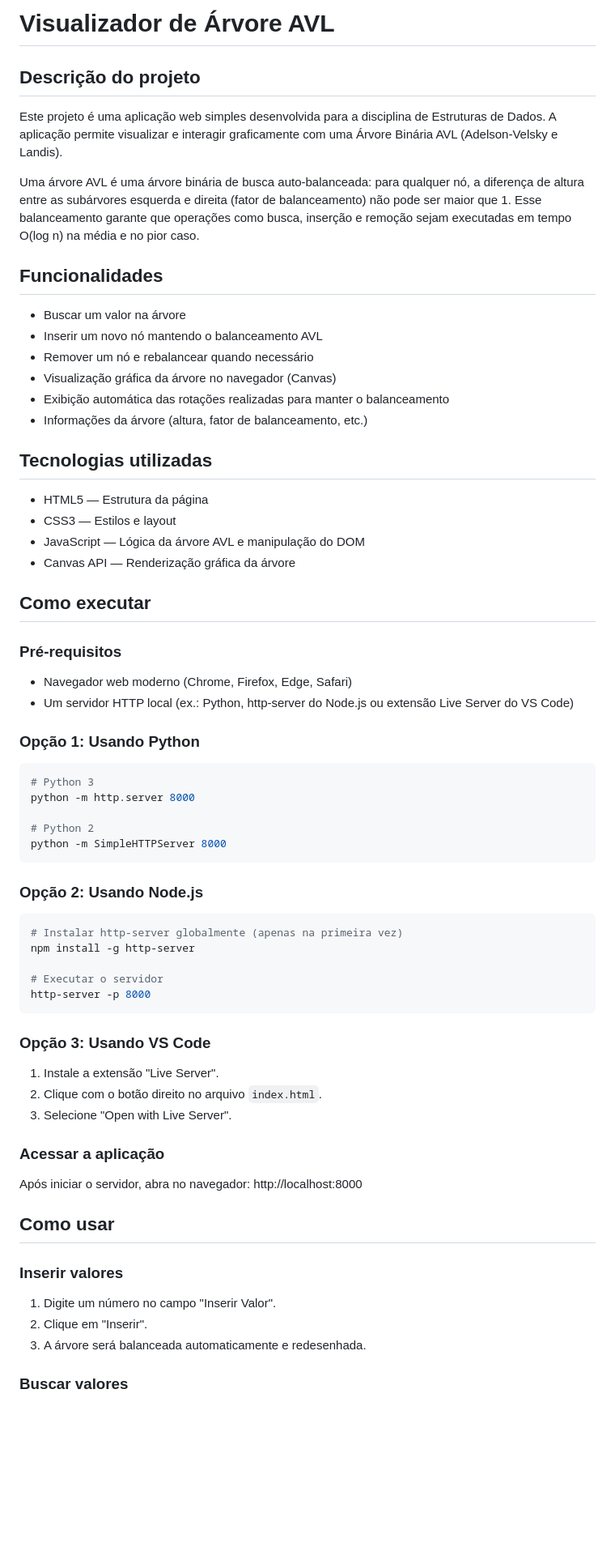
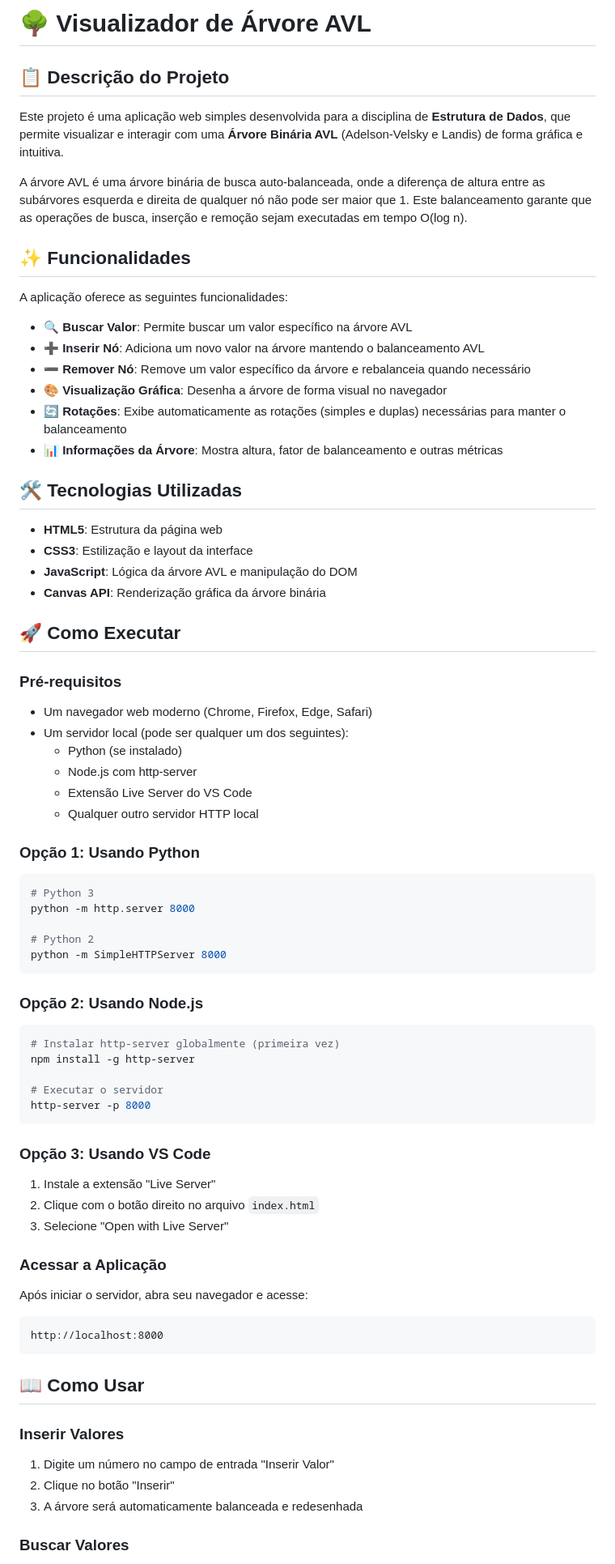
Before and after one commit to Gustasssdev/Estrutura-de-Dados-BST, a Markdown page: README.md, the part around the change printed below. Shown: that part at 81% size. GitHub-like rendering; blank space fills up the shorter version.

````diff
--- a/README.md
+++ b/README.md
@@ -1,33 +1,39 @@
-# Visualizador de Árvore AVL
+# 🌳 Visualizador de Árvore AVL
 
-## Descrição do projeto
+## 📋 Descrição do Projeto
 
-Este projeto é uma aplicação web simples desenvolvida para a disciplina de Estruturas de Dados. A aplicação permite visualizar e interagir graficamente com uma Árvore Binária AVL (Adelson‑Velsky e Landis).
+Este projeto é uma aplicação web simples desenvolvida para a disciplina de **Estrutura de Dados**, que permite visualizar e interagir com uma **Árvore Binária AVL** (Adelson-Velsky e Landis) de forma gráfica e intuitiva.
 
-Uma árvore AVL é uma árvore binária de busca auto‑balanceada: para qualquer nó, a diferença de altura entre as subárvores esquerda e direita (fator de balanceamento) não pode ser maior que 1. Esse balanceamento garante que operações como busca, inserção e remoção sejam executadas em tempo O(log n) na média e no pior caso.
+A árvore AVL é uma árvore binária de busca auto-balanceada, onde a diferença de altura entre as subárvores esquerda e direita de qualquer nó não pode ser maior que 1. Este balanceamento garante que as operações de busca, inserção e remoção sejam executadas em tempo O(log n).
 
-## Funcionalidades
+## ✨ Funcionalidades
 
-- Buscar um valor na árvore
-- Inserir um novo nó mantendo o balanceamento AVL
-- Remover um nó e rebalancear quando necessário
-- Visualização gráfica da árvore no navegador (Canvas)
-- Exibição automática das rotações realizadas para manter o balanceamento
-- Informações da árvore (altura, fator de balanceamento, etc.)
+A aplicação oferece as seguintes funcionalidades:
 
-## Tecnologias utilizadas
+- **🔍 Buscar Valor**: Permite buscar um valor específico na árvore AVL
+- **➕ Inserir Nó**: Adiciona um novo valor na árvore mantendo o balanceamento AVL
+- **➖ Remover Nó**: Remove um valor específico da árvore e rebalanceia quando necessário
+- **🎨 Visualização Gráfica**: Desenha a árvore de forma visual no navegador
+- **🔄 Rotações**: Exibe automaticamente as rotações (simples e duplas) necessárias para manter o balanceamento
+- **📊 Informações da Árvore**: Mostra altura, fator de balanceamento e outras métricas
 
-- HTML5 — Estrutura da página
-- CSS3 — Estilos e layout
-- JavaScript — Lógica da árvore AVL e manipulação do DOM
-- Canvas API — Renderização gráfica da árvore
+## 🛠️ Tecnologias Utilizadas
 
-## Como executar
+- **HTML5**: Estrutura da página web
+- **CSS3**: Estilização e layout da interface
+- **JavaScript**: Lógica da árvore AVL e manipulação do DOM
+- **Canvas API**: Renderização gráfica da árvore binária
 
-### Pré‑requisitos
+## 🚀 Como Executar
 
-- Navegador web moderno (Chrome, Firefox, Edge, Safari)
-- Um servidor HTTP local (ex.: Python, http-server do Node.js ou extensão Live Server do VS Code)
+### Pré-requisitos
+
+- Um navegador web moderno (Chrome, Firefox, Edge, Safari)
+- Um servidor local (pode ser qualquer um dos seguintes):
+  - Python (se instalado)
+  - Node.js com http-server
+  - Extensão Live Server do VS Code
+  - Qualquer outro servidor HTTP local
 
 ### Opção 1: Usando Python
 
@@ -42,7 +48,7 @@ python -m SimpleHTTPServer 8000
 ### Opção 2: Usando Node.js
 
 ```bash
-# Instalar http-server globalmente (apenas na primeira vez)
+# Instalar http-server globalmente (primeira vez)
 npm install -g http-server
 
 # Executar o servidor
@@ -51,22 +57,24 @@ http-server -p 8000
 
 ### Opção 3: Usando VS Code
 
-1. Instale a extensão "Live Server".
-2. Clique com o botão direito no arquivo `index.html`.
-3. Selecione "Open with Live Server".
+1. Instale a extensão "Live Server"
+2. Clique com o botão direito no arquivo `index.html`
+3. Selecione "Open with Live Server"
 
-### Acessar a aplicação
+### Acessar a Aplicação
 
-Após iniciar o servidor, abra no navegador:
+Após iniciar o servidor, abra seu navegador e acesse:
+```
 http://localhost:8000
+```
 
-## Como usar
+## 📖 Como Usar
 
-### Inserir valores
+### Inserir Valores
 
-1. Digite um número no campo "Inserir Valor".
-2. Clique em "Inserir".
-3. A árvore será balanceada automaticamente e redesenhada.
+1. Digite um número no campo de entrada "Inserir Valor"
+2. Clique no botão "Inserir"
+3. A árvore será automaticamente balanceada e redesenhada
 
-### Buscar valores
+### Buscar Valores
 
````
Also changed, not shown: other parts of README.md (+52 -46 lines).
